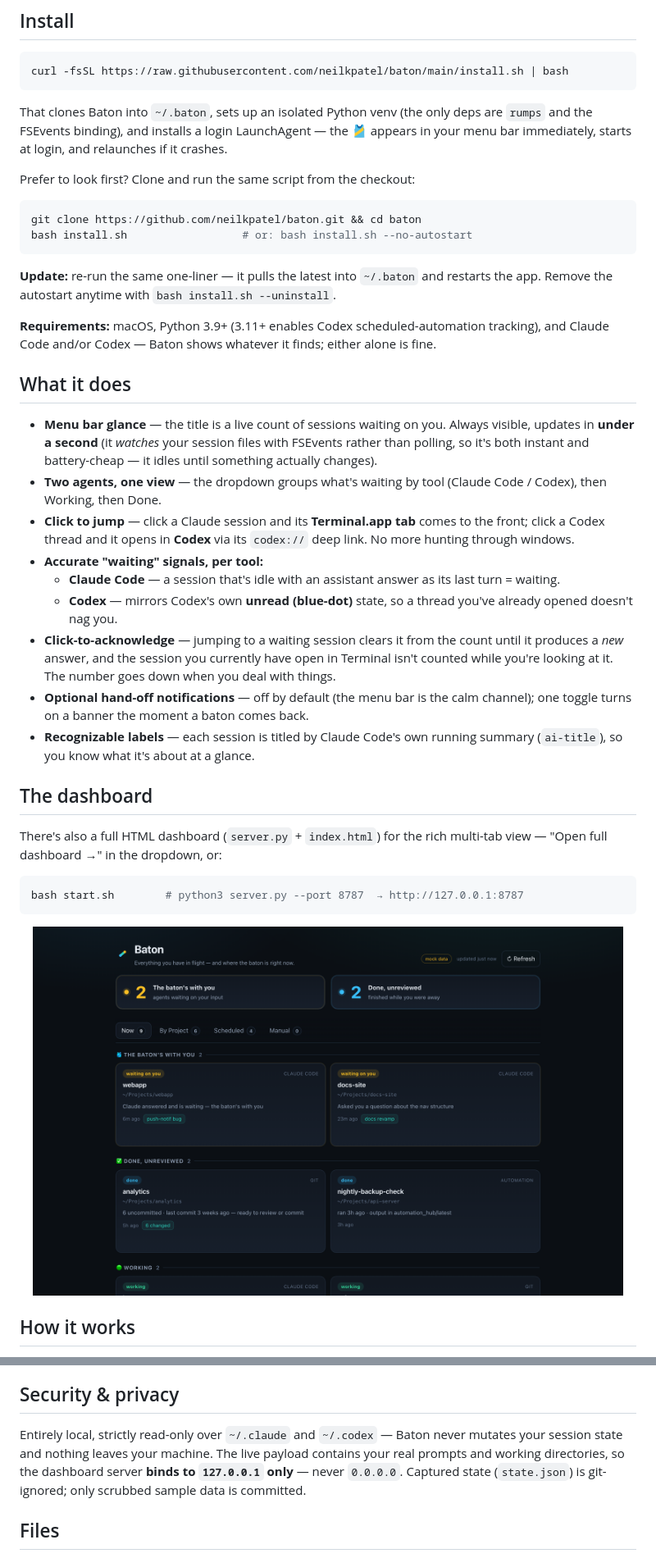
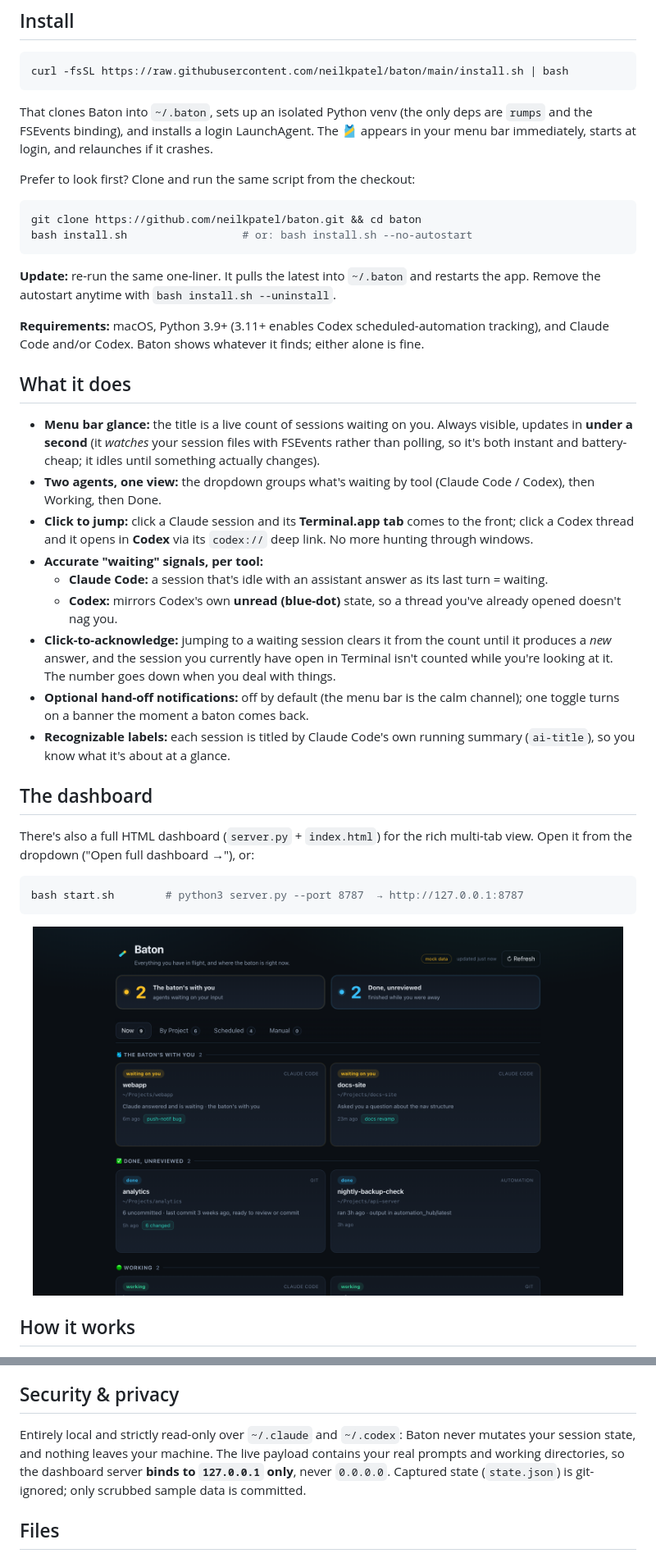
Before and after one commit to neilkpatel/baton, a Markdown page: README.md, 2 parts joined by grey strips. Shown at 82% size. Drawn GitHub-style; pictures changed too: docs/dashboard.png.

````diff
--- a/README.md
+++ b/README.md
@@ -32,7 +32,7 @@ curl -fsSL https://raw.githubusercontent.com/neilkpatel/baton/main/install.sh |
 ```
 
 That clones Baton into `~/.baton`, sets up an isolated Python venv (the only deps are `rumps`
-and the FSEvents binding), and installs a login LaunchAgent — the 🎽 appears in your menu bar
+and the FSEvents binding), and installs a login LaunchAgent. The 🎽 appears in your menu bar
 immediately, starts at login, and relaunches if it crashes.
 
 Prefer to look first? Clone and run the same script from the checkout:
@@ -42,38 +42,38 @@ git clone https://github.com/neilkpatel/baton.git && cd baton
 bash install.sh                  # or: bash install.sh --no-autostart
 ```
 
-**Update:** re-run the same one-liner — it pulls the latest into `~/.baton` and restarts the app.
+**Update:** re-run the same one-liner. It pulls the latest into `~/.baton` and restarts the app.
 Remove the autostart anytime with `bash install.sh --uninstall`.
 
 **Requirements:** macOS, Python 3.9+ (3.11+ enables Codex scheduled-automation tracking), and
-Claude Code and/or Codex — Baton shows whatever it finds; either alone is fine.
+Claude Code and/or Codex. Baton shows whatever it finds; either alone is fine.
 
 ## What it does
 
-- **Menu bar glance** — the title is a live count of sessions waiting on you. Always visible,
+- **Menu bar glance:** the title is a live count of sessions waiting on you. Always visible,
   updates in **under a second** (it *watches* your session files with FSEvents rather than
-  polling, so it's both instant and battery-cheap — it idles until something actually changes).
-- **Two agents, one view** — the dropdown groups what's waiting by tool (Claude Code / Codex),
+  polling, so it's both instant and battery-cheap; it idles until something actually changes).
+- **Two agents, one view:** the dropdown groups what's waiting by tool (Claude Code / Codex),
   then Working, then Done.
-- **Click to jump** — click a Claude session and its **Terminal.app tab** comes to the front;
+- **Click to jump:** click a Claude session and its **Terminal.app tab** comes to the front;
   click a Codex thread and it opens in **Codex** via its `codex://` deep link. No more hunting
   through windows.
 - **Accurate "waiting" signals, per tool:**
-  - **Claude Code** — a session that's idle with an assistant answer as its last turn = waiting.
-  - **Codex** — mirrors Codex's own **unread (blue-dot)** state, so a thread you've already
+  - **Claude Code:** a session that's idle with an assistant answer as its last turn = waiting.
+  - **Codex:** mirrors Codex's own **unread (blue-dot)** state, so a thread you've already
     opened doesn't nag you.
-- **Click-to-acknowledge** — jumping to a waiting session clears it from the count until it
+- **Click-to-acknowledge:** jumping to a waiting session clears it from the count until it
   produces a *new* answer, and the session you currently have open in Terminal isn't counted
   while you're looking at it. The number goes down when you deal with things.
-- **Optional hand-off notifications** — off by default (the menu bar is the calm channel); one
+- **Optional hand-off notifications:** off by default (the menu bar is the calm channel); one
   toggle turns on a banner the moment a baton comes back.
-- **Recognizable labels** — each session is titled by Claude Code's own running summary
+- **Recognizable labels:** each session is titled by Claude Code's own running summary
   (`ai-title`), so you know what it's about at a glance.
 
 ## The dashboard
 
-There's also a full HTML dashboard (`server.py` + `index.html`) for the rich multi-tab view —
-"Open full dashboard →" in the dropdown, or:
+There's also a full HTML dashboard (`server.py` + `index.html`) for the rich multi-tab view.
+Open it from the dropdown ("Open full dashboard →"), or:
 
 ```bash
 bash start.sh        # python3 server.py --port 8787  → http://127.0.0.1:8787
@@ -121,9 +121,9 @@ dependency-free vanilla HTML/CSS/JS. No build step, no framework.
 
 ## Security & privacy
 
-Entirely local, strictly read-only over `~/.claude` and `~/.codex` — Baton never mutates your
-session state and nothing leaves your machine. The live payload contains your real prompts and
-working directories, so the dashboard server **binds to `127.0.0.1` only** — never `0.0.0.0`.
+Entirely local and strictly read-only over `~/.claude` and `~/.codex`: Baton never mutates your
+session state, and nothing leaves your machine. The live payload contains your real prompts and
+working directories, so the dashboard server **binds to `127.0.0.1` only**, never `0.0.0.0`.
 Captured state (`state.json`) is git-ignored; only scrubbed sample data is committed.
 
 ## Files
````
Also changed, not shown: other parts of README.md (+7 -7 lines), docs/banner.png, docs/menubar.png, docs/social-preview.png, 7 other files.
